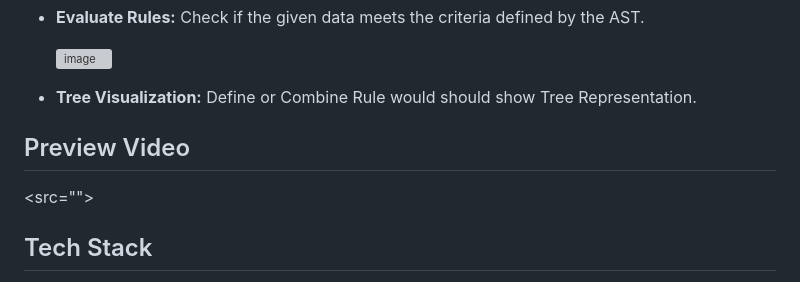
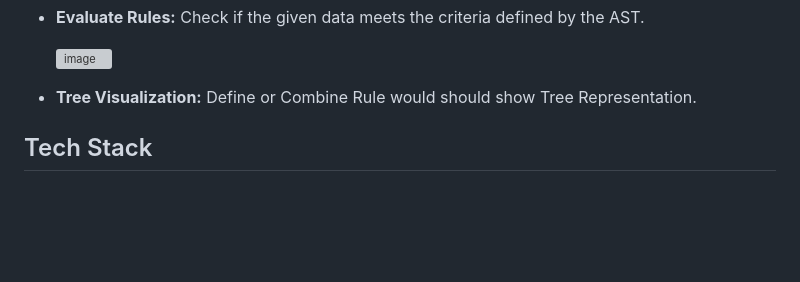
Before and after one commit to D-D-Roshan/Rule-Engine-Using-AST, a Markdown page: README.md, the part around the change. Drawn GitHub-style; blank space fills up the shorter version; grey boxes are pictures that could not be loaded.

```diff
--- a/README.md
+++ b/README.md
@@ -27,8 +27,6 @@ This application is a rule engine that determines user eligibility based on attr
 
 - **Tree Visualization:** Define or Combine Rule would should show Tree Representation.
 
-## Preview Video
-<src="">
 
 ## Tech Stack
 
```
